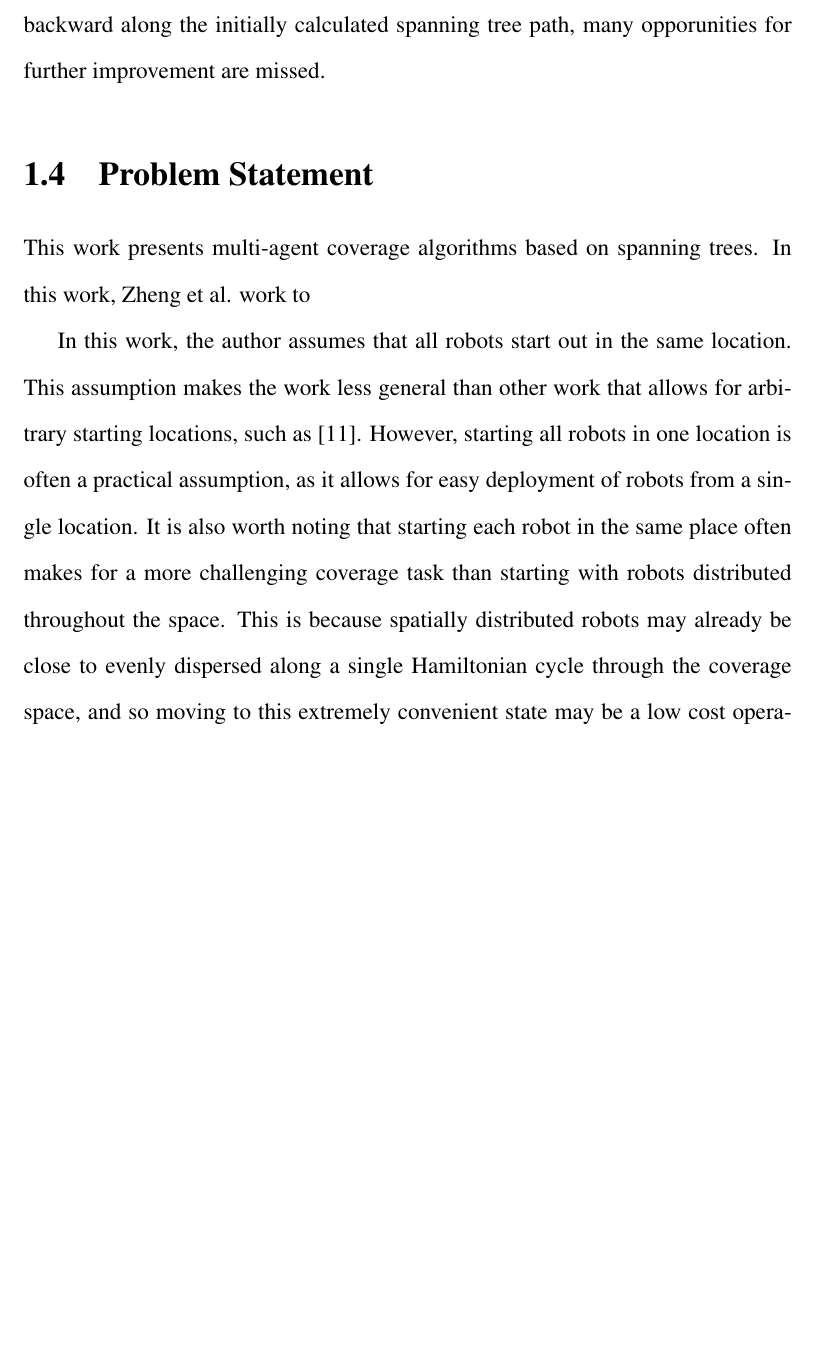
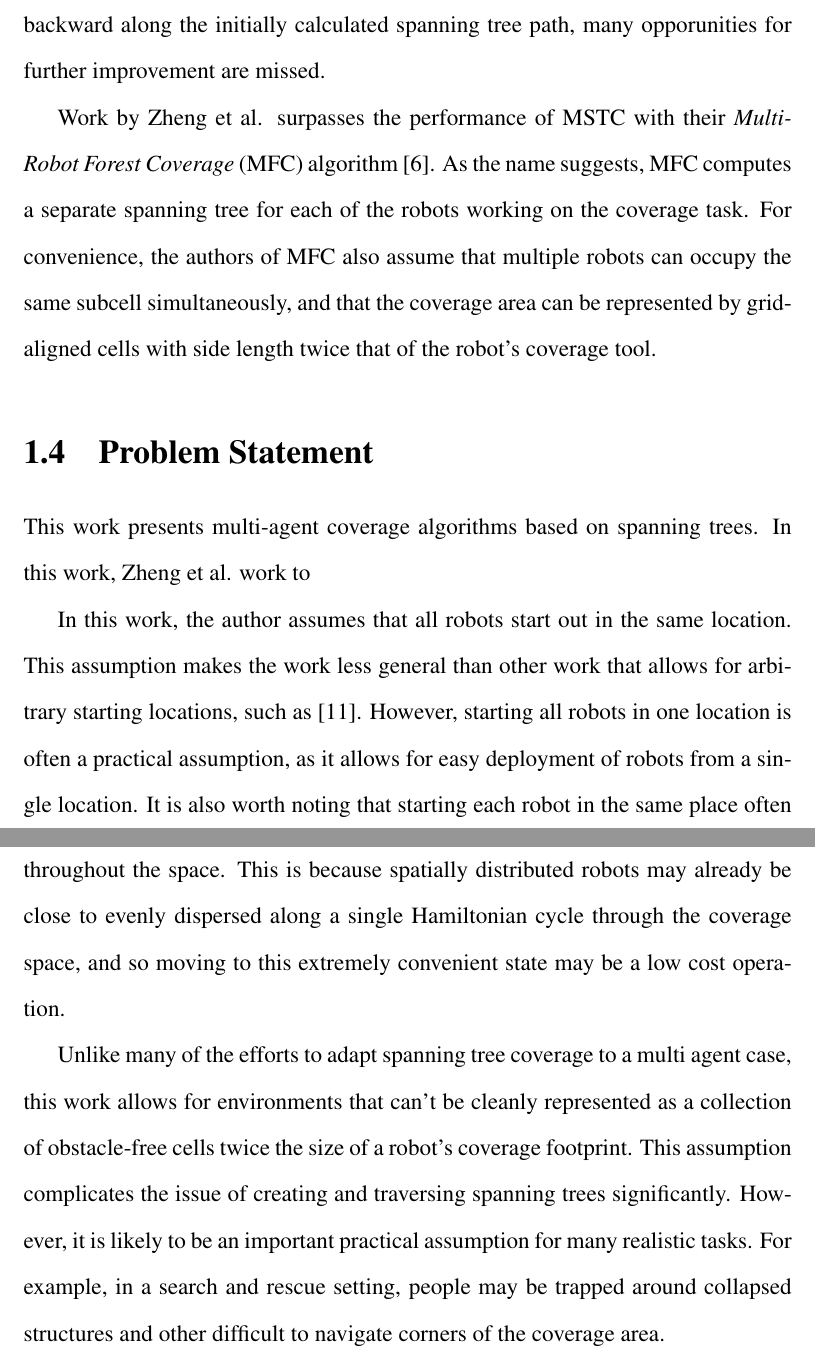
Before and after one commit to Daedalus359/thesis, a LaTeX document (Online_Planning_for_Robotic_Coverage.tex): part of page 13 of 19 before the commit and two parts of pages 13 and 14 of 20 after it, the two joined at a grey line, cut so that both start at the same text, the shorter picture padded with empty space. Compiled offline with pdfLaTeX.

Commit message:
writing about forest coverage

```diff
--- a/Online_Planning_for_Robotic_Coverage.tex
+++ b/Online_Planning_for_Robotic_Coverage.tex
@@ -87,11 +87,15 @@ With these assumptions in place, the first version of MSTC simply constructs a s
 
 If there are k robots exploring a coverage space with n sub-cells as described above, then the best case time for this algorithm is shown to be $ \frac{n}{k} - 1 $. This performance is achieved when the starting points of the robots are distributed such that each robot is evenly spaced along the length of the spanning tree coverage path. The worst case is stated to be $ n - k - 1$, for the case where all k robots start on k adjacent subcells that appear together in the spanning tree graph. Implicit in both bounds is the assumption that no robots fail. In a pathological case with the same initial conditions used to give the previously stated worst case bound, the $ k - 1$ robots that start directly in front of the last robot could all fail at time $ n - k - 2$, just before the front robot reached the back robot's position. In this case, it would take another $n - 1$  steps for the remaining robot to complete the coverage task according to Algorithm 2 as described by the authors, leading to a total coverage time of $ 2 * n - k - 2 $. The author notes that many practical multi-robot coverage scenarios require starting all robots from the same location, meaning that performance close to the worst case bound $ n - k - 1 $ is relatively common. This motivates the development of a more sophisticated coverage algorithm. By assuming that backtracking is allowed, the authors develop an algorithm with a worst case of $ \frac{n}{2} - 1 $ for  $ k > 2 $. However, because all algorithms in [11] only consider the possibility of moving foreward and backward along the initially calculated spanning tree path, many opporunities for further improvement are missed.
 
+Work by Zheng et al. surpasses the performance of MSTC with their \textit{Multi-Robot Forest Coverage} (MFC) algorithm [6]. As the name suggests, MFC computes a separate spanning tree for each of the robots working on the coverage task. For convenience, the authors of MFC also assume that multiple robots can occupy the same subcell simultaneously, and that the coverage area can be represented by grid-aligned cells with side length twice that of the robot's coverage tool.
+
 \section{Problem Statement}
 
 This work presents multi-agent coverage algorithms based on spanning trees. In this work, Zheng et al. work to
 
 In this work, the author assumes that all robots start out in the same location. This assumption makes the work less general than other work that allows for arbitrary starting locations, such as [11]. However, starting all robots in one location is often a practical assumption, as it allows for easy deployment of robots from a single location. It is also worth noting that starting each robot in the same place often makes for a more challenging coverage task than starting with robots distributed throughout the space. This is because spatially distributed robots may already be close to evenly dispersed along a single Hamiltonian cycle through the coverage space, and so moving to this extremely convenient state may be a low cost operation.
+
+Unlike many of the efforts to adapt spanning tree coverage to a multi agent case, this work allows for environments that can't be cleanly represented as a collection of obstacle-free cells twice the size of a robot's coverage footprint. This assumption complicates the issue of creating and traversing spanning trees significantly. However, it is likely to be an important practical assumption for many realistic tasks. For example, in a search and rescue setting, people may be trapped around collapsed structures and other difficult to navigate corners of the coverage area.
 
 %constructing a hamiltonian cycle in a general grid-like graph is NP-complete, see citation 19 from spanning tree covering (my [2])
 
```
